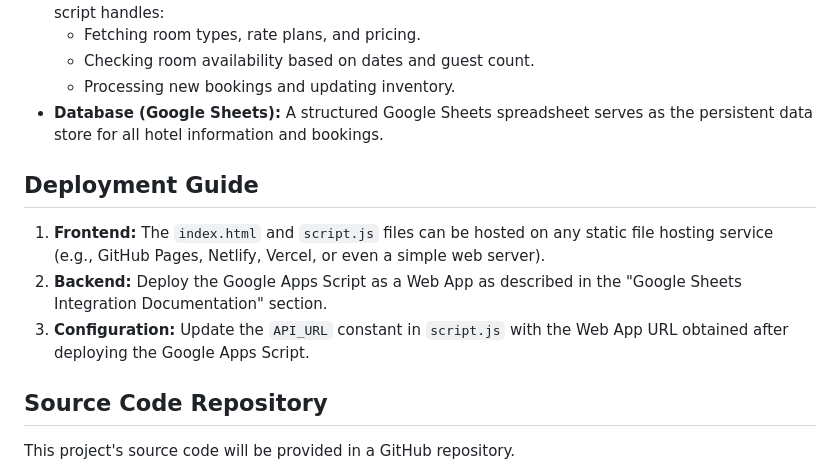
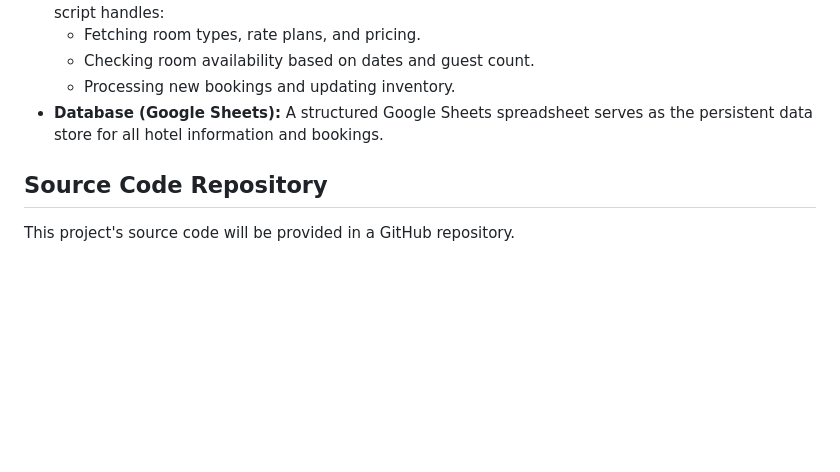
Before and after one commit to Nithiya7105/Hotel-Booking-System, a Markdown page: README.md, the part around the change. Drawn GitHub-style; blank space fills up the shorter version.

Commit message:
docs(readme): remove deployment guide

```diff
--- a/README.md
+++ b/README.md
@@ -154,11 +154,6 @@ The system follows a client-server architecture:
     *   Processing new bookings and updating inventory.
 *   **Database (Google Sheets):** A structured Google Sheets spreadsheet serves as the persistent data store for all hotel information and bookings.
 
-## Deployment Guide
-
-1.  **Frontend:** The `index.html` and `script.js` files can be hosted on any static file hosting service (e.g., GitHub Pages, Netlify, Vercel, or even a simple web server).
-2.  **Backend:** Deploy the Google Apps Script as a Web App as described in the "Google Sheets Integration Documentation" section.
-3.  **Configuration:** Update the `API_URL` constant in `script.js` with the Web App URL obtained after deploying the Google Apps Script.
 
 ## Source Code Repository
 
```
